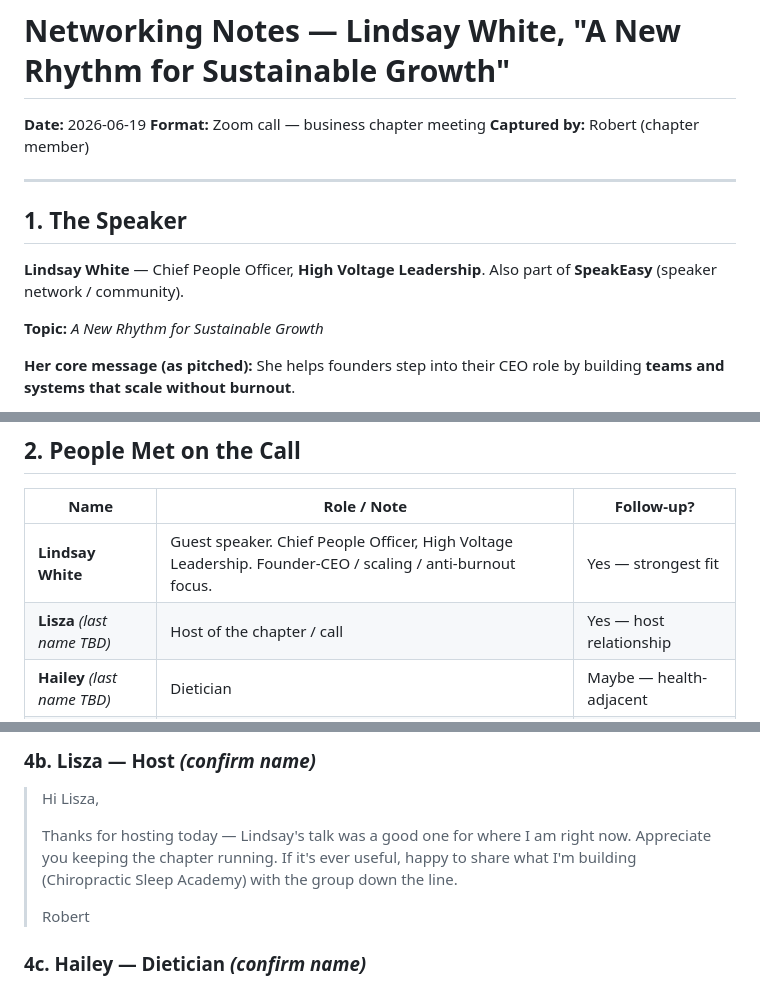
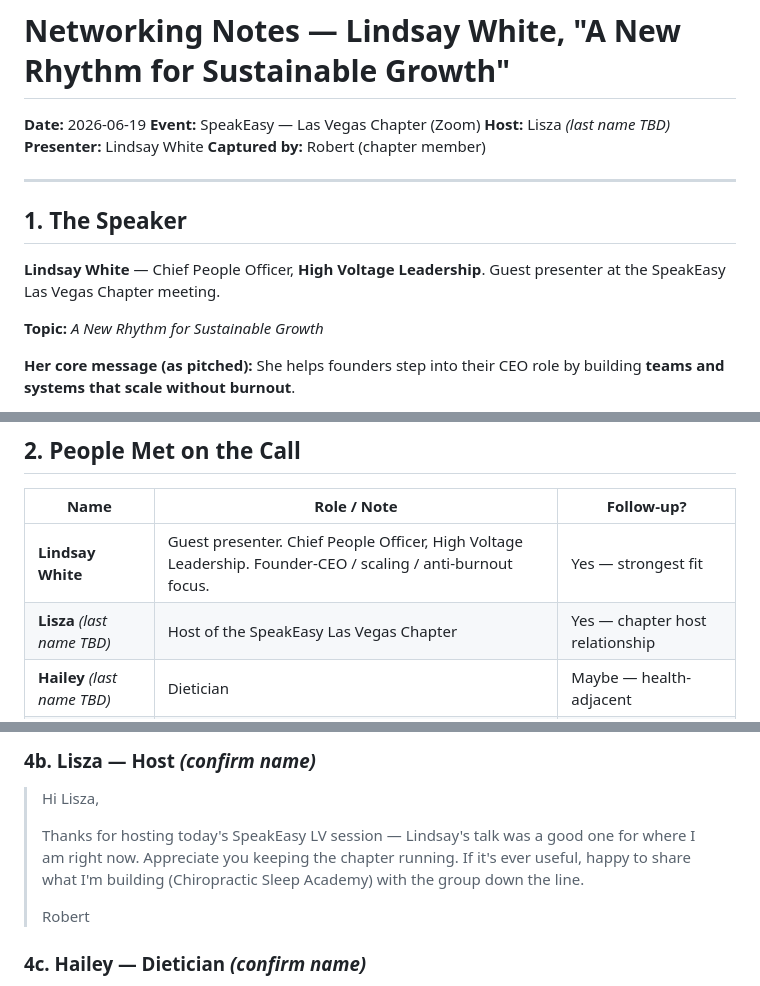
Before and after one commit to zeravicarobert/ChiroSleepAcademy, a Markdown page: networking/2026-06-19-lindsay-white-ceo-scaling.md, 3 parts joined by grey strips. Drawn GitHub-style.

Commit message:
Correct event context: SpeakEasy Las Vegas Chapter, Lisza host, Lindsay presenter
Co-Authored-By: Claude Opus 4.8 (1M context) <noreply@anthropic.com>
Claude-Session: https://claude.ai/code/session_012nSAx4adm5b6GXwSHwG66K

```diff
--- a/networking/2026-06-19-lindsay-white-ceo-scaling.md
+++ b/networking/2026-06-19-lindsay-white-ceo-scaling.md
@@ -1,7 +1,9 @@
 # Networking Notes — Lindsay White, "A New Rhythm for Sustainable Growth"
 
 **Date:** 2026-06-19
-**Format:** Zoom call — business chapter meeting
+**Event:** SpeakEasy — Las Vegas Chapter (Zoom)
+**Host:** Lisza *(last name TBD)*
+**Presenter:** Lindsay White
 **Captured by:** Robert (chapter member)
 
 ---
@@ -9,7 +11,7 @@
 ## 1. The Speaker
 
 **Lindsay White** — Chief People Officer, **High Voltage Leadership**.
-Also part of **SpeakEasy** (speaker network / community).
+Guest presenter at the SpeakEasy Las Vegas Chapter meeting.
 
 **Topic:** *A New Rhythm for Sustainable Growth*
 
@@ -44,8 +46,8 @@ not direct quotes from Lindsay.)*
 
 | Name | Role / Note | Follow-up? |
 |---|---|---|
-| **Lindsay White** | Guest speaker. Chief People Officer, High Voltage Leadership. Founder-CEO / scaling / anti-burnout focus. | Yes — strongest fit |
-| **Lisza** *(last name TBD)* | Host of the chapter / call | Yes — host relationship |
+| **Lindsay White** | Guest presenter. Chief People Officer, High Voltage Leadership. Founder-CEO / scaling / anti-burnout focus. | Yes — strongest fit |
+| **Lisza** *(last name TBD)* | Host of the SpeakEasy Las Vegas Chapter | Yes — chapter host relationship |
 | **Hailey** *(last name TBD)* | Dietician | Maybe — health-adjacent |
 | *(name TBD)* | SaaS — "Unconscious Beliefs" angle | Maybe — mindset/SaaS |
 | **Robert Zeravica** | That's you — chapter member | — |
@@ -138,10 +140,10 @@ sending.
 
 > Hi Lisza,
 >
-> Thanks for hosting today — Lindsay's talk was a good one for where I
-> am right now. Appreciate you keeping the chapter running. If it's ever
-> useful, happy to share what I'm building (Chiropractic Sleep Academy)
-> with the group down the line.
+> Thanks for hosting today's SpeakEasy LV session — Lindsay's talk was a
+> good one for where I am right now. Appreciate you keeping the chapter
+> running. If it's ever useful, happy to share what I'm building
+> (Chiropractic Sleep Academy) with the group down the line.
 >
 > Robert
 
```
